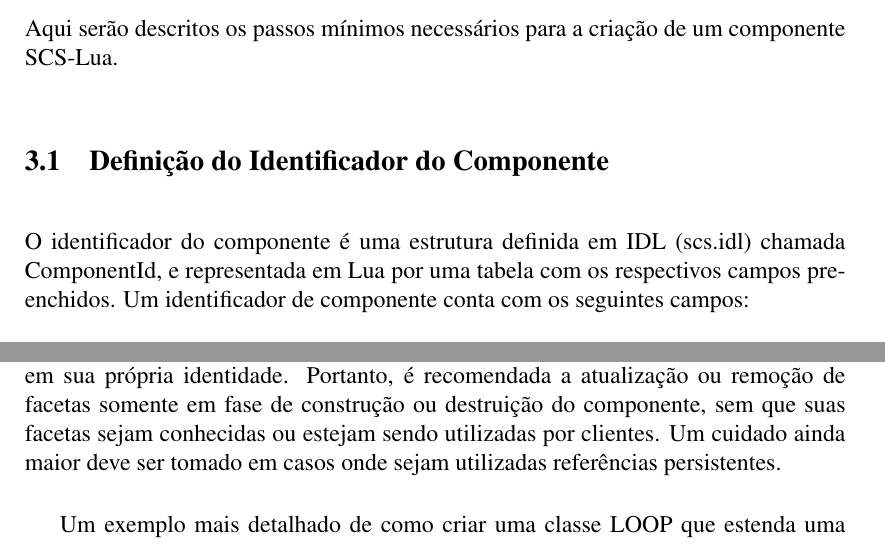
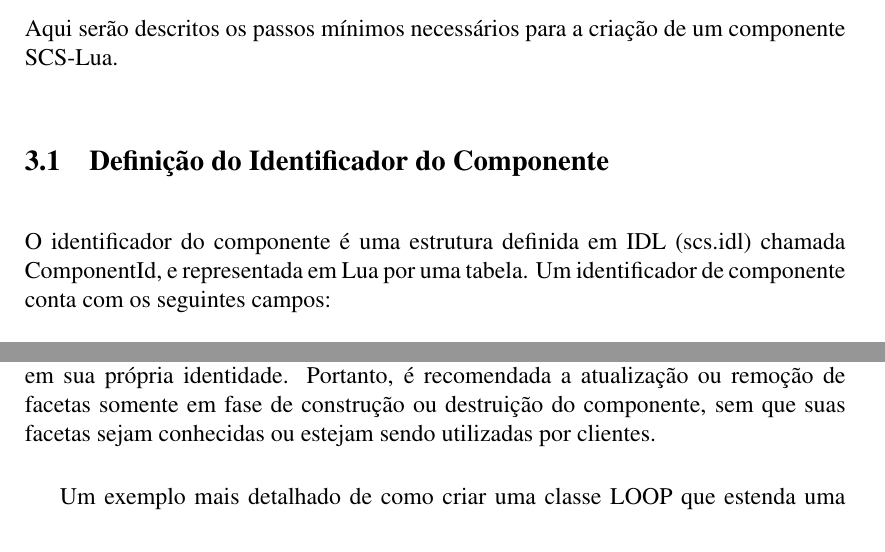
Before and after one commit to amadeubarbosa/scs-core-lua, a LaTeX document (docs/tutorial/scsLuaTutorial.tex): two parts of pages 2 and 6 of 17, joined at a grey line, cut so that both start at the same text, the shorter picture padded with empty space. Compiled offline with pdfLaTeX; the source files are stored in an older character set and shown here as Unicode.

Commit message:
[SCS-220] Remoção de alguns trechos do tutorial após sugestões do Maurício.
git-svn-id: https://subversion.tecgraf.puc-rio.br/engdist/scs/core/lua/trunk@120235 ae0415b3-e90b-0410-900d-d0be9363c56b

```diff
--- a/docs/tutorial/scsLuaTutorial.tex
+++ b/docs/tutorial/scsLuaTutorial.tex
@@ -71,7 +71,7 @@ Aqui serão descritos os passos mínimos necessários para a criação de um com
 
 \subsection{Definição do Identificador do Componente}\label{componentid}
 
-O identificador do componente é uma estrutura definida em IDL (scs.idl) chamada ComponentId, e representada em Lua por uma tabela com os respectivos campos preenchidos. Um identificador de componente conta com os seguintes campos:
+O identificador do componente é uma estrutura definida em IDL (scs.idl) chamada ComponentId, e representada em Lua por uma tabela. Um identificador de componente conta com os seguintes campos:
 
 \begin{itemize}
   \item \code{name}: Nome desejado para o componente.
@@ -208,7 +208,7 @@ O SCS-Lua exige ainda que facetas implementem o método \emph{\_component} de CO
 
 Por fim, é possível substituir a implementação de uma faceta por uma diferente. Isso é feito através do método \emph{updateFacet}. O método remove a faceta antiga e adiciona a nova, mas mantém o nome, interface e a chave definida pelo usuário (se não houver sido fornecida, uma nova é gerada aleatoriamente). O Código~\ref{lst:updateFacet} mostra o uso do método.
 
-É importante notar que deve-se tomar grande cuidado ao atualizar ou remover uma faceta (existe também um método \emph{removeFacet} que não é coberto neste tutorial, mas explicado na documentação da API), pois esses tipos de ação podem levar a resultados inesperados para clientes. Isso pode ser considerado até mesmo como uma mudança em sua própria identidade. Portanto, é recomendada a atualização ou remoção de facetas somente em fase de construção ou destruição do componente, sem que suas facetas sejam conhecidas ou estejam sendo utilizadas por clientes. Um cuidado ainda maior deve ser tomado em casos onde sejam utilizadas referências persistentes.
+É importante notar que deve-se tomar grande cuidado ao atualizar ou remover uma faceta (existe também um método \emph{removeFacet} que não é coberto neste tutorial, mas explicado na documentação da API), pois esses tipos de ação podem levar a resultados inesperados para clientes. Isso pode ser considerado até mesmo como uma mudança em sua própria identidade. Portanto, é recomendada a atualização ou remoção de facetas somente em fase de construção ou destruição do componente, sem que suas facetas sejam conhecidas ou estejam sendo utilizadas por clientes.
 
 \begin{labeledcode}[lua]{updateFacet}{Atualização de Uma Faceta Básica}
 -- Nova implementação da faceta IComponent
```
Also changed, not shown: docs/tutorial/scsLuaTutorial.pdf, docs/tutorial/scsLuaTutorial.tex (2 more changed lines).
